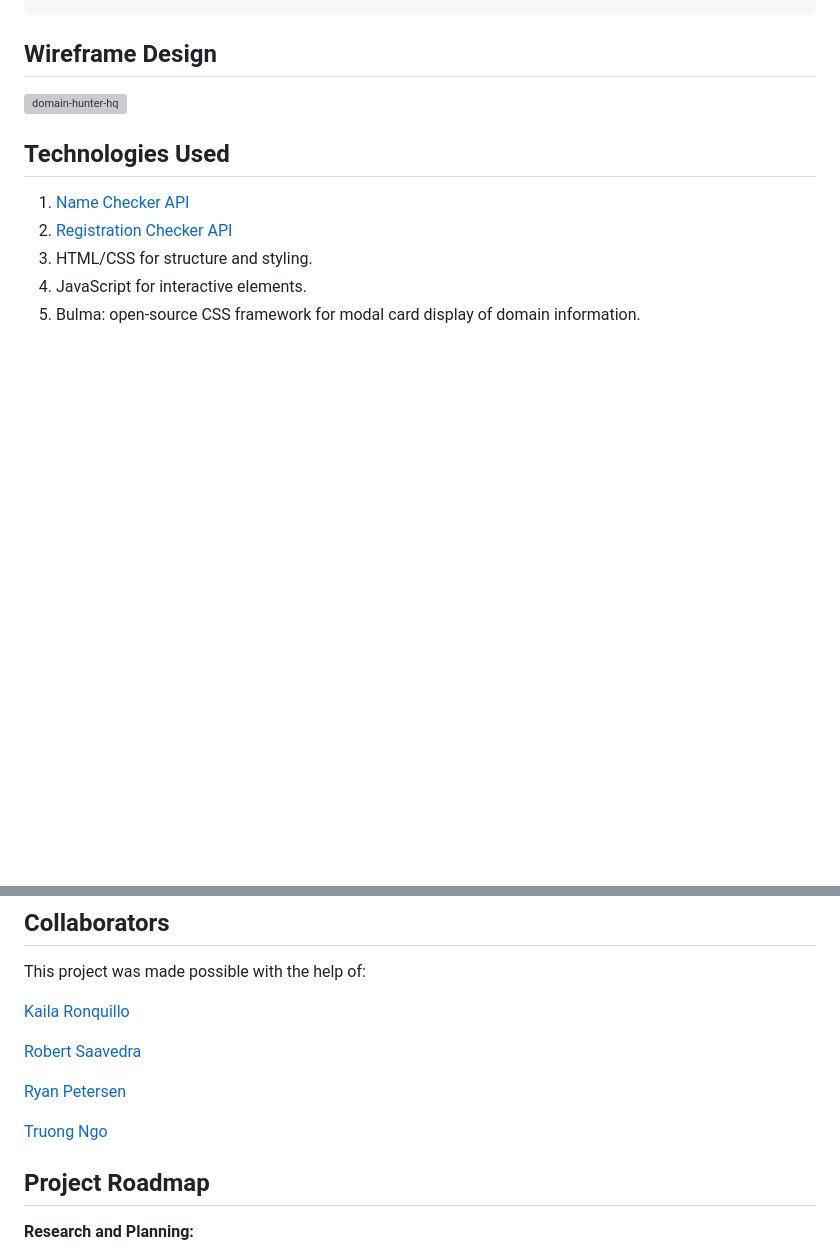
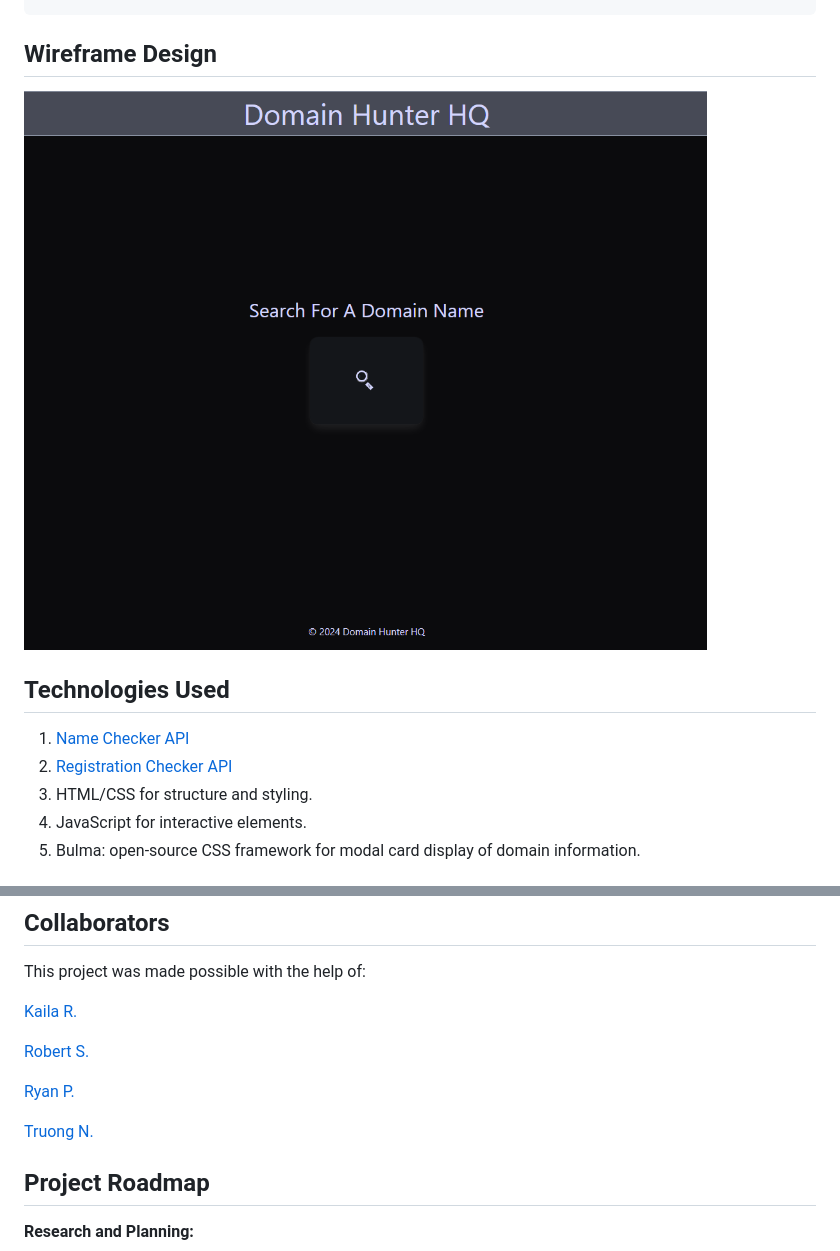
Before and after one commit to girlnotfound/Domain-Hunter-HQ, a Markdown page: README.md, 2 parts joined by grey strips. Drawn GitHub-style; pictures changed too: assets/images/Domain-Hunter-Screenshot.png (added); blank space fills up the shorter version; grey boxes are pictures that could not be loaded.

Commit message:
Added screenshot of deployed site to README and corrected name formatting on README for collaborators

```diff
--- a/README.md
+++ b/README.md
@@ -24,7 +24,7 @@ THEN I am presented with how old the domain is and its registered owner's contac
 
 ## Wireframe Design
 
-![domain-hunter-hq](https://github.com/girlnotfound/Domain-Hunter-HQ/assets/30459021/e73c0d67-ab9f-4970-a9d3-230d094c6432)
+![domain-hunter-hq](./assets/images/Domain-Hunter-Screenshot.png)
 
 ## Technologies Used
 
@@ -42,13 +42,13 @@ THEN I am presented with how old the domain is and its registered owner's contac
 
 This project was made possible with the help of:
 
-[Kaila Ronquillo](https://github.com/girlnotfound)
+[Kaila R.](https://github.com/girlnotfound)
 
-[Robert Saavedra](https://github.com/robscafe433)
+[Robert S.](https://github.com/robscafe433)
 
-[Ryan Petersen](https://github.com/RyanPetersen-89)
+[Ryan P.](https://github.com/RyanPetersen-89)
 
-[Truong Ngo](https://github.com/ngojohn2002)
+[Truong N.](https://github.com/ngojohn2002)
 
 ## Project Roadmap
 
```
